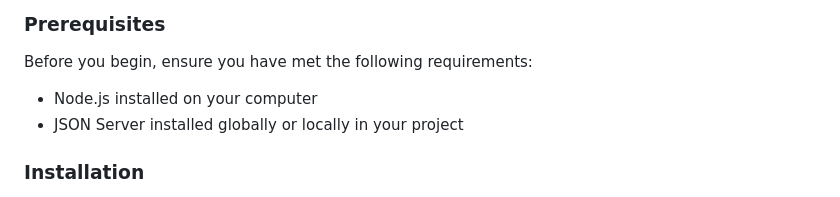
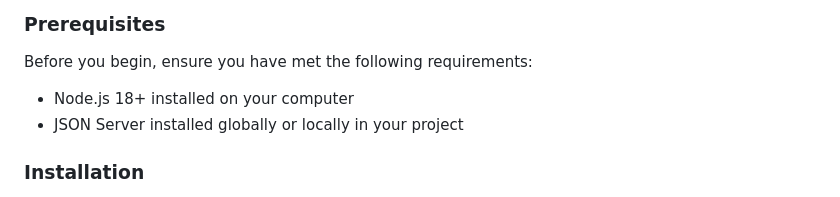
Before and after one commit to eugene12345678/Phase-1-Project, a Markdown page: README.md, the part around the change. Rendered like a GitHub page.

Commit message:
added 18+ in node.js

```diff
--- a/README.md
+++ b/README.md
@@ -23,7 +23,7 @@ This project is a web application that displays a list of cars available for sal
 
 Before you begin, ensure you have met the following requirements:
 
-- Node.js installed on your computer
+- Node.js 18+ installed on your computer
 - JSON Server installed globally or locally in your project
 
 ### Installation
```
